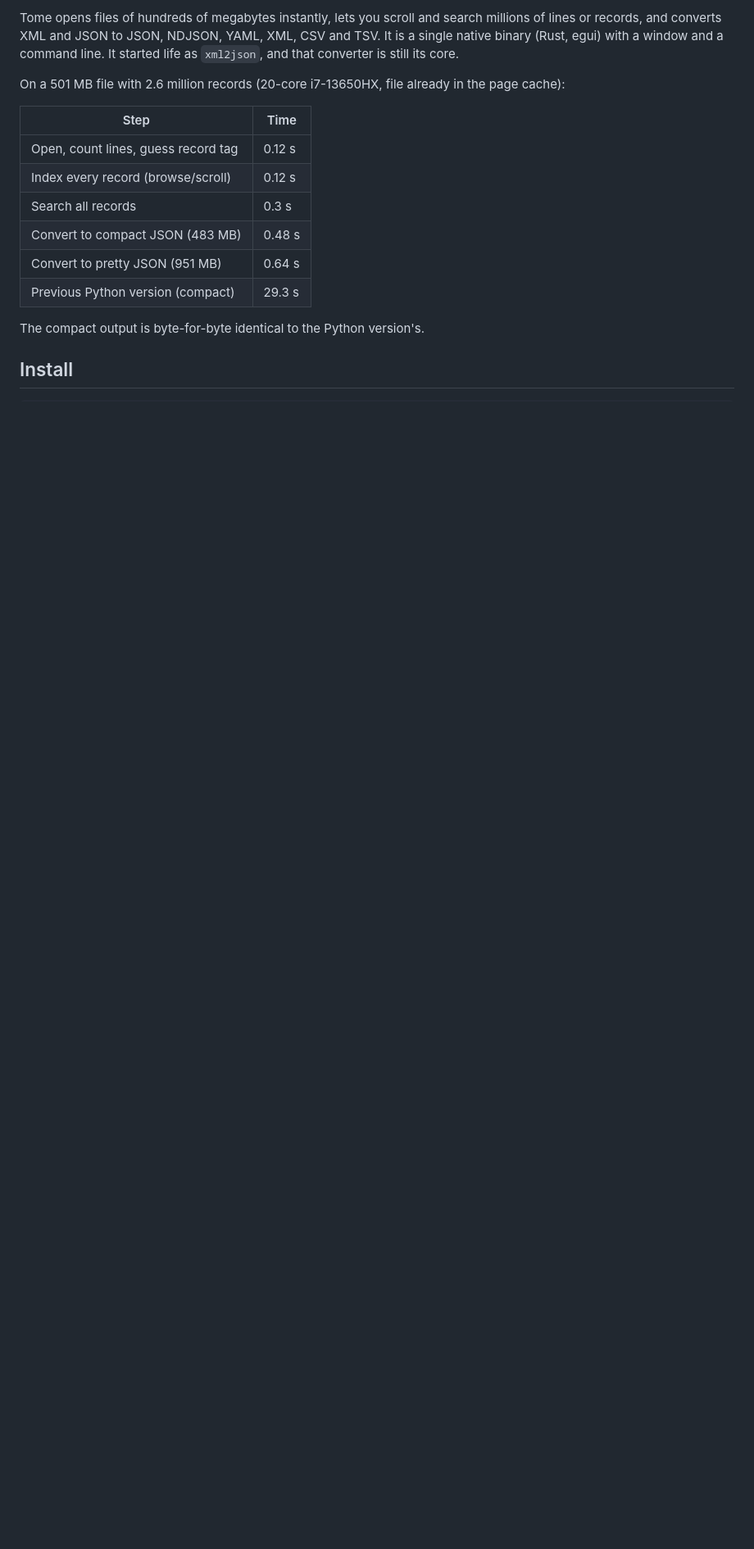
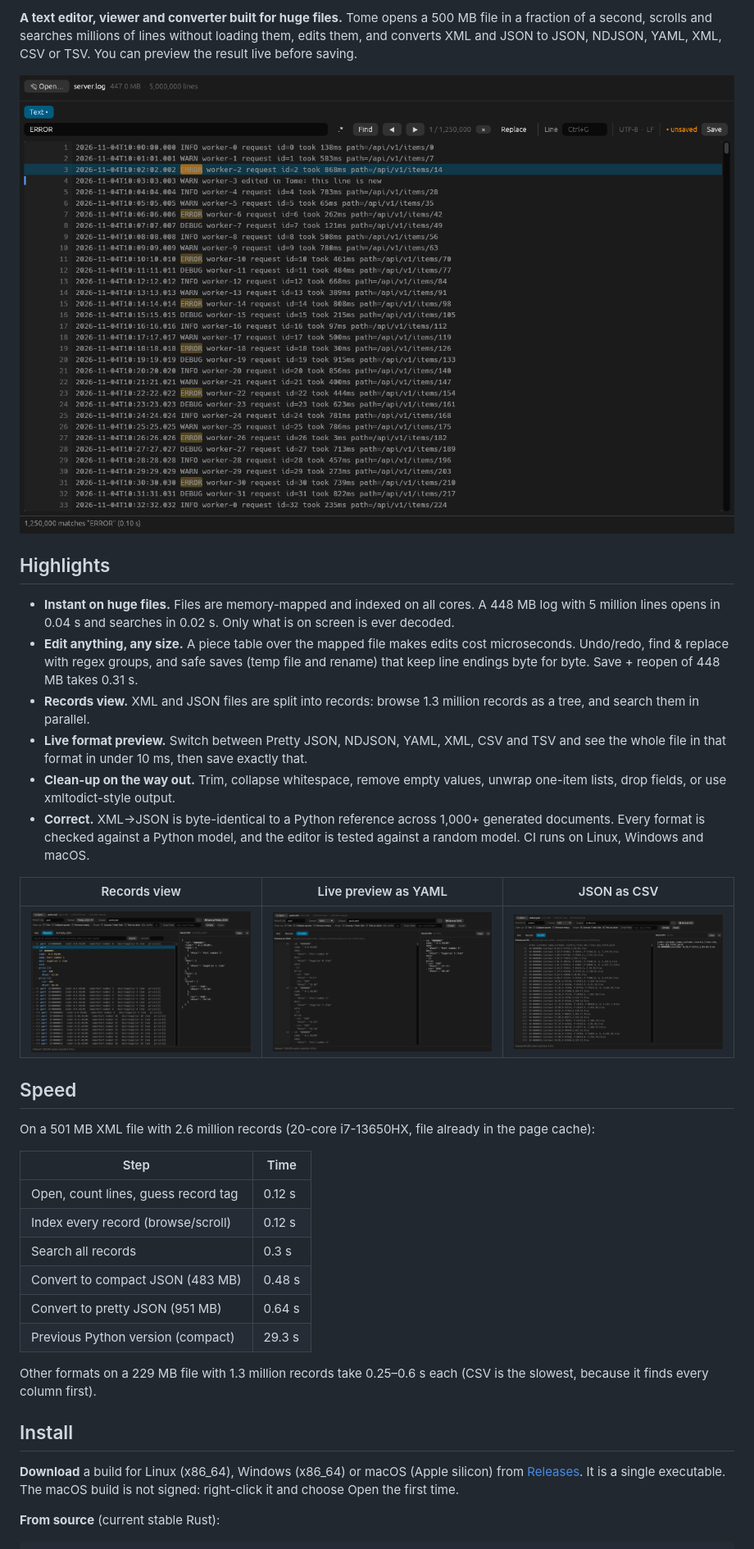
Before and after one commit to Peckage/tome, a Markdown page: README.md, the part around one of its changes. Shown at 82% size. Rendered like a GitHub page; pictures changed too: docs/csv.png (added), docs/preview.png (added), docs/records.png (added); blank space fills up the shorter version.

````diff
--- a/README.md
+++ b/README.md
@@ -4,7 +6,24 @@ A text viewer and converter built for heavy files.
 
-Tome opens files of hundreds of megabytes instantly, lets you scroll and search millions of lines or records, and converts XML and JSON to JSON, NDJSON, YAML, XML, CSV and TSV. It is a single native binary (Rust, egui) with a window and a command line. It started life as `xml2json`, and that converter is still its core.
+**A text editor, viewer and converter built for huge files.** Tome opens a 500 MB file in a fraction of a second, scrolls and searches millions of lines without loading them, edits them, and converts XML and JSON to JSON, NDJSON, YAML, XML, CSV or TSV. You can preview the result live before saving.
 
-On a 501 MB file with 2.6 million records (20-core i7-13650HX, file already in the page cache):
+![Tome searching a 447 MB log with 5 million lines](docs/text.png)
+
+## Highlights
+
+- **Instant on huge files.** Files are memory-mapped and indexed on all cores. A 448 MB log with 5 million lines opens in 0.04 s and searches in 0.02 s. Only what is on screen is ever decoded.
+- **Edit anything, any size.** A piece table over the mapped file makes edits cost microseconds. Undo/redo, find & replace with regex groups, and safe saves (temp file and rename) that keep line endings byte for byte. Save + reopen of 448 MB takes 0.31 s.
+- **Records view.** XML and JSON files are split into records: browse 1.3 million records as a tree, and search them in parallel.
+- **Live format preview.** Switch between Pretty JSON, NDJSON, YAML, XML, CSV and TSV and see the whole file in that format in under 10 ms, then save exactly that.
+- **Clean-up on the way out.** Trim, collapse whitespace, remove empty values, unwrap one-item lists, drop fields, or use xmltodict-style output.
+- **Correct.** XML→JSON is byte-identical to a Python reference across 1,000+ generated documents. Every format is checked against a Python model, and the editor is tested against a random model. CI runs on Linux, Windows and macOS.
+
+| Records view | Live preview as YAML | JSON as CSV |
+|---|---|---|
+| ![Records view](docs/records.png) | ![Preview as YAML](docs/preview.png) | ![JSON previewed as CSV](docs/csv.png) |
+
+## Speed
+
+On a 501 MB XML file with 2.6 million records (20-core i7-13650HX, file already in the page cache):
 
 | Step | Time |
 |---|---|
@@ -15,8 +34,12 @@ On a 501 MB file with 2.6 million records (20-core i7-13650HX, file already in t
 | Convert to pretty JSON (951 MB) | 0.64 s |
 | Previous Python version (compact) | 29.3 s |
 
-The compact output is byte-for-byte identical to the Python version's.
+Other formats on a 229 MB file with 1.3 million records take 0.25–0.6 s each (CSV is the slowest, because it finds every column first).
 
 ## Install
 
+**Download** a build for Linux (x86_64), Windows (x86_64) or macOS (Apple silicon) from [Releases](https://github.com/Peckage/tome/releases). It is a single executable. The macOS build is not signed: right-click it and choose Open the first time.
+
+**From source** (current stable Rust):
+
 ```sh
````
Also changed, not shown: other parts of README.md (+29 -5 lines), 7 other files.
